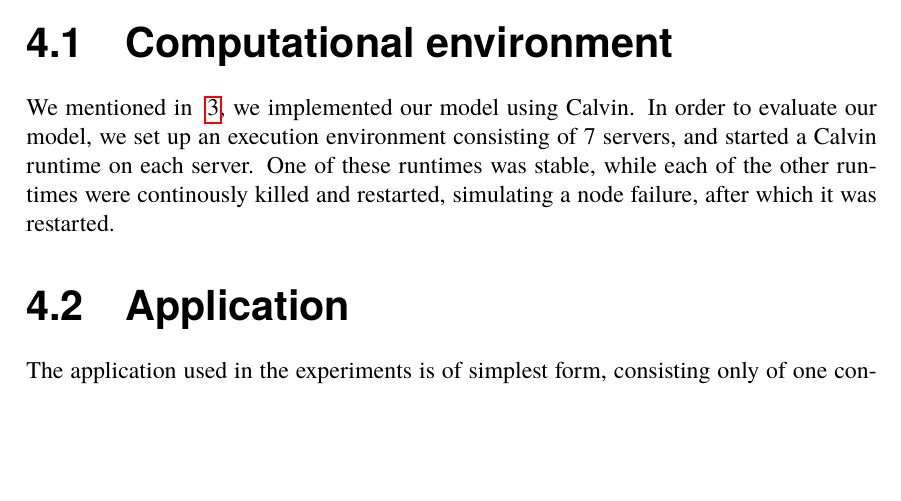
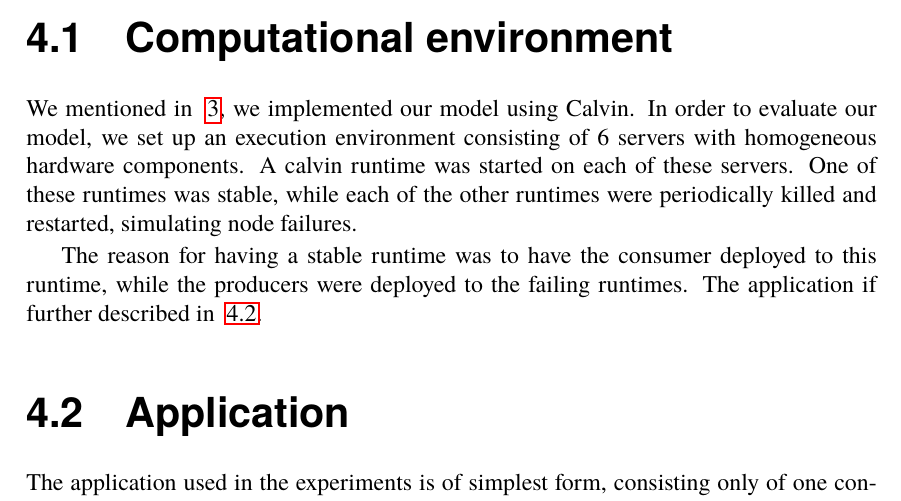
Before and after one commit to PStahl/master_thesis, a LaTeX thesis (report.tex): part of page 37 of 54, cut so that both start at the same text, the shorter picture padded with empty space. Compiled offline with pdfLaTeX.

Commit message:
update evaluation

```diff
--- a/report.tex
+++ b/report.tex
@@ -827,11 +827,15 @@ When the monitor reports that a node has failed, a ... is executed. First inform
 \chapter{Evaluation} \label{ch:evaluation}
 In order to validate our model, we conducted a set of experiments. The goal of the experiments were to show that our model dynamically ensures the desired level of reliability is met, despite the event of node failures, and doing so in an optimal way by chosing the most reliable nodes and thereby the minimum number of replicas.
 
-\section{Computational environment}
-We mentioned in ~\ref{ch:design}, we implemented our model using Calvin. In order to evaluate our model, we set up an execution environment consisting of 7 servers, and started a Calvin runtime on each server. One of these runtimes was stable, while each of the other runtimes were continously killed and restarted, simulating a node failure, after which it was restarted.
-
-\section{Application}
-The application used in the experiments is of simplest form, consisting only of one consuming  and one producing actor. The producing actors produced integer numbers and sent those to the consuming actor which printed the values to standard out. Since the consuming actor is on a stable server, only the producing ones were to be replicated by the system.
+\section{Computational environment} \label{eval:comp_env}
+We mentioned in ~\ref{ch:design}, we implemented our model using Calvin. In order to evaluate our model, we set up an execution environment consisting of 6 servers with homogeneous hardware components. A calvin runtime was started on each of these servers. One of these runtimes was stable, while each of the other runtimes were periodically killed and restarted, simulating node failures.
+
+The reason for having a stable runtime was to have the consumer deployed to this runtime, while the producers were deployed to the failing runtimes. The application if further described in ~\ref{eval:application}.
+
+\section{Application} \label{eval:application}
+The application used in the experiments is of simplest form, consisting only of one consuming and one producing actor. The producing actors produced integer numbers and sent those to the consuming actor which printed the values to standard out. Since the consuming actor is on a stable server, only the producing ones were to be replicated by the system.
+
+The computational environment and the application is shown in figure~\ref{fig:evaluation}.
 
 %REPLICATION TIME:
 %An average of the last "self.history" (default is 5) times. We consider these values to be most relevant.
```
